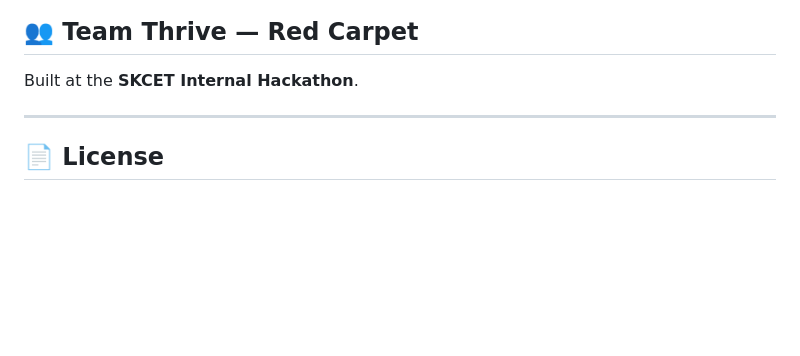
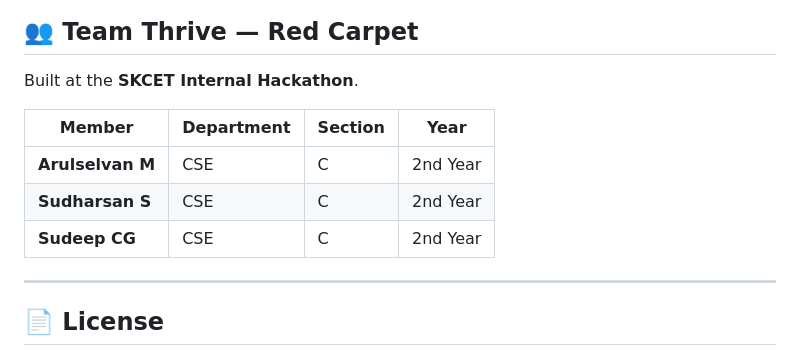
Before and after one commit to arulselvan-cloud/RED_CAARPET_TEAM_THRIVE_PROJECT, a Markdown page: README.md, the part around the change. Rendered like a GitHub page; blank space fills up the shorter version.

Commit message:
docs: add team member details

```diff
--- a/README.md
+++ b/README.md
@@ -154,6 +154,12 @@ Like → Weight Shift → Feed Re-orders → More of the same at top
 
 Built at the **SKCET Internal Hackathon**.
 
+| Member | Department | Section | Year |
+|---|---|---|---|
+| **Arulselvan M** | CSE | C | 2nd Year |
+| **Sudharsan S** | CSE | C | 2nd Year |
+| **Sudeep CG** | CSE | C | 2nd Year |
+
 ---
 
 ## 📄 License
```
